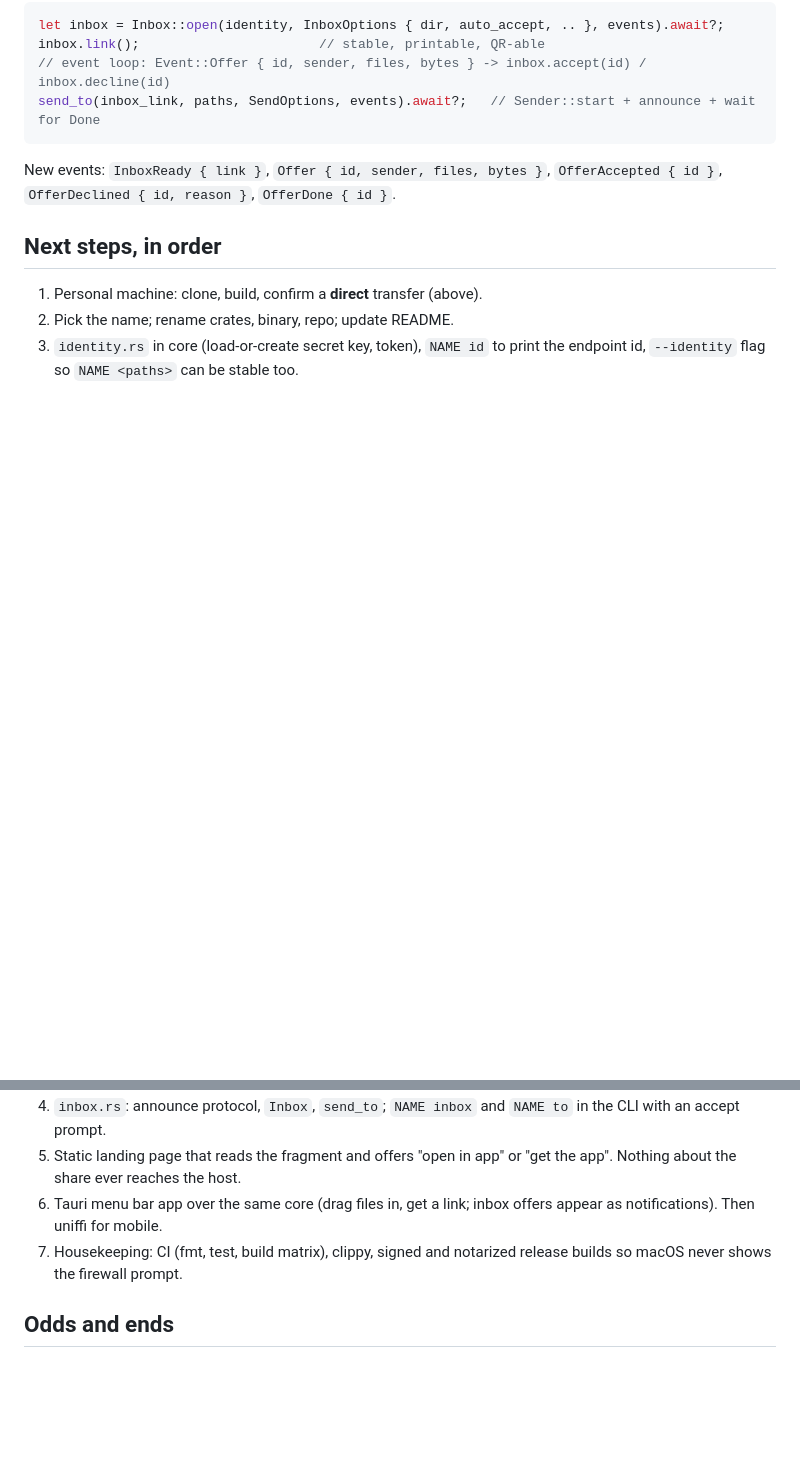
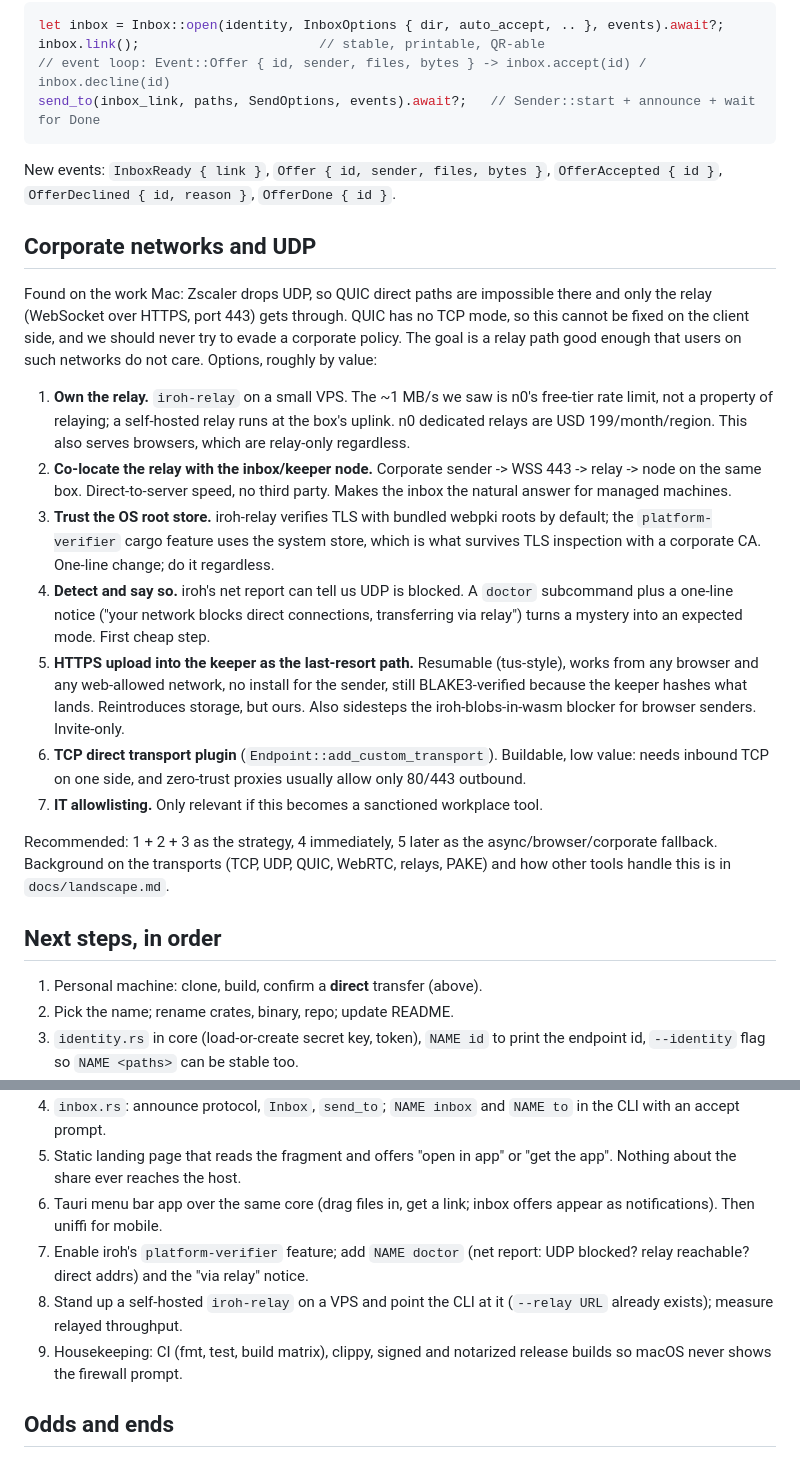
Before and after one commit to alDuncanson/hither, a Markdown page: NOTES.md, 2 parts joined by grey strips. Drawn GitHub-style; blank space fills up the shorter version.

```diff
--- a/NOTES.md
+++ b/NOTES.md
@@ -135,6 +135,45 @@ send_to(inbox_link, paths, SendOptions, events).await?;   // Sender::start + ann
 New events: `InboxReady { link }`, `Offer { id, sender, files, bytes }`,
 `OfferAccepted { id }`, `OfferDeclined { id, reason }`, `OfferDone { id }`.
 
+## Corporate networks and UDP
+
+Found on the work Mac: Zscaler drops UDP, so QUIC direct paths are impossible
+there and only the relay (WebSocket over HTTPS, port 443) gets through. QUIC
+has no TCP mode, so this cannot be fixed on the client side, and we should
+never try to evade a corporate policy. The goal is a relay path good enough
+that users on such networks do not care. Options, roughly by value:
+
+1. **Own the relay.** `iroh-relay` on a small VPS. The ~1 MB/s we saw is
+   n0's free-tier rate limit, not a property of relaying; a self-hosted relay
+   runs at the box's uplink. n0 dedicated relays are USD 199/month/region.
+   This also serves browsers, which are relay-only regardless.
+2. **Co-locate the relay with the inbox/keeper node.** Corporate sender ->
+   WSS 443 -> relay -> node on the same box. Direct-to-server speed, no third
+   party. Makes the inbox the natural answer for managed machines.
+3. **Trust the OS root store.** iroh-relay verifies TLS with bundled webpki
+   roots by default; the `platform-verifier` cargo feature uses the system
+   store, which is what survives TLS inspection with a corporate CA. One-line
+   change; do it regardless.
+4. **Detect and say so.** iroh's net report can tell us UDP is blocked. A
+   `doctor` subcommand plus a one-line notice ("your network blocks direct
+   connections, transferring via relay") turns a mystery into an expected
+   mode. First cheap step.
+5. **HTTPS upload into the keeper as the last-resort path.** Resumable
+   (tus-style), works from any browser and any web-allowed network, no
+   install for the sender, still BLAKE3-verified because the keeper hashes
+   what lands. Reintroduces storage, but ours. Also sidesteps the
+   iroh-blobs-in-wasm blocker for browser senders. Invite-only.
+6. **TCP direct transport plugin** (`Endpoint::add_custom_transport`).
+   Buildable, low value: needs inbound TCP on one side, and zero-trust
+   proxies usually allow only 80/443 outbound.
+7. **IT allowlisting.** Only relevant if this becomes a sanctioned workplace
+   tool.
+
+Recommended: 1 + 2 + 3 as the strategy, 4 immediately, 5 later as the
+async/browser/corporate fallback. Background on the transports (TCP, UDP,
+QUIC, WebRTC, relays, PAKE) and how other tools handle this is in
+`docs/landscape.md`.
+
 ## Next steps, in order
 
 1. Personal machine: clone, build, confirm a **direct** transfer (above).
@@ -147,7 +186,11 @@ New events: `InboxReady { link }`, `Offer { id, sender, files, bytes }`,
    "get the app". Nothing about the share ever reaches the host.
 6. Tauri menu bar app over the same core (drag files in, get a link; inbox
    offers appear as notifications). Then uniffi for mobile.
-7. Housekeeping: CI (fmt, test, build matrix), clippy, signed and notarized
+7. Enable iroh's `platform-verifier` feature; add `NAME doctor` (net report:
+   UDP blocked? relay reachable? direct addrs) and the "via relay" notice.
+8. Stand up a self-hosted `iroh-relay` on a VPS and point the CLI at it
+   (`--relay URL` already exists); measure relayed throughput.
+9. Housekeeping: CI (fmt, test, build matrix), clippy, signed and notarized
    release builds so macOS never shows the firewall prompt.
 
 ## Odds and ends
```
Also changed, not shown: docs/landscape.md (added, +192 -0 lines).
